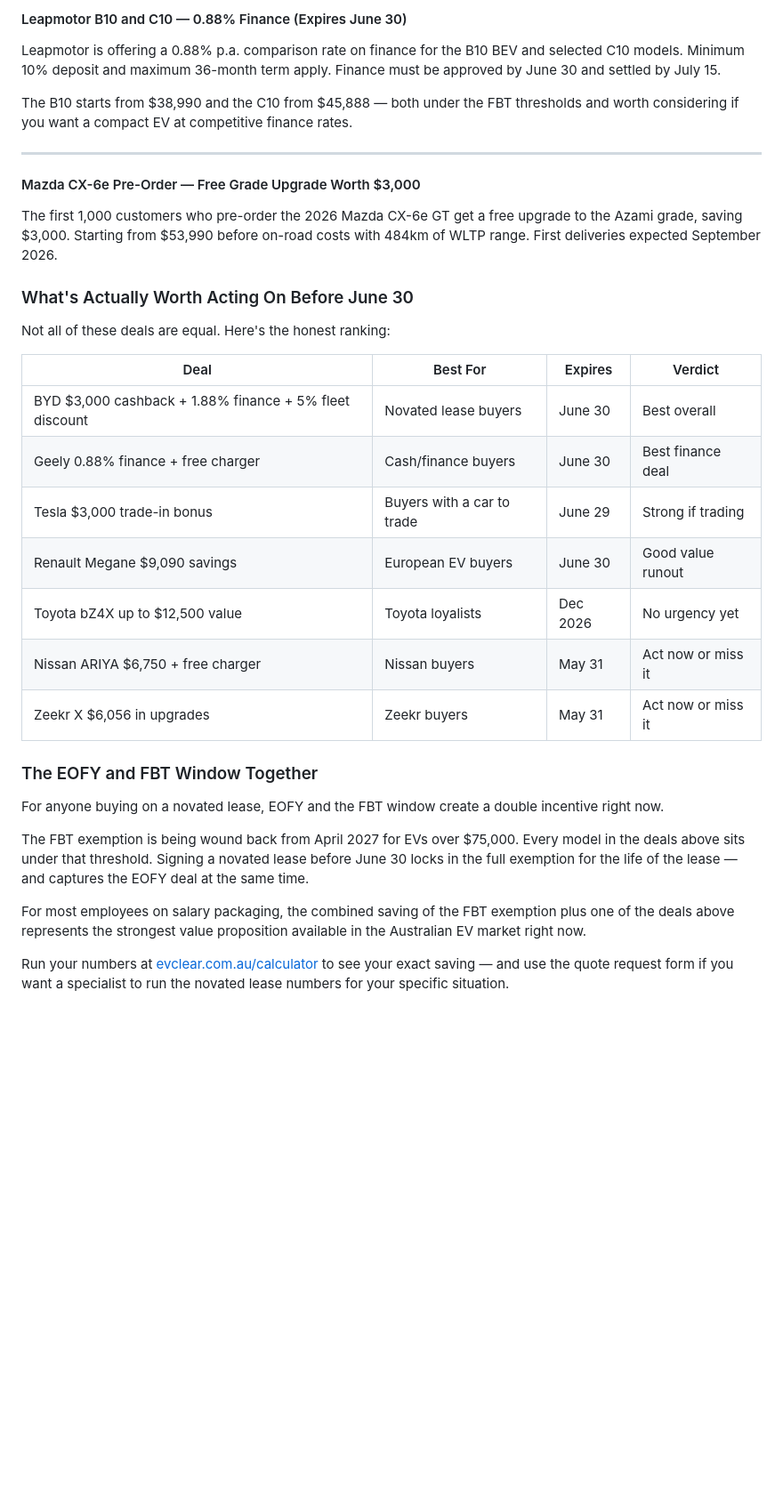
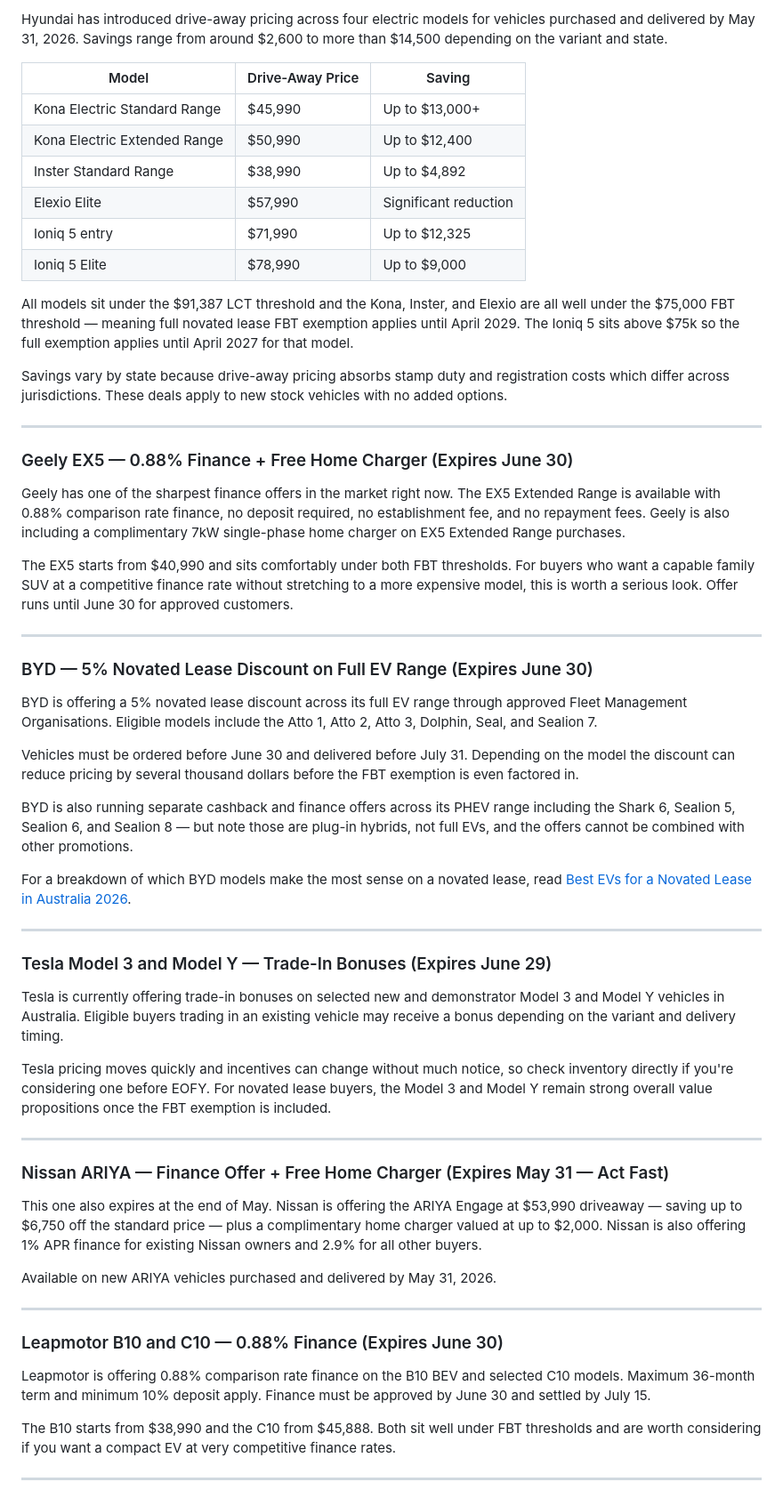
Before and after one commit to padih4-hub/evclear, a Markdown page: static/posts/2026-05-21-best-eofy-ev-deals-in-australia-2026-—-whats-actually-worth-buying-before-june-30.md, the part around one of its changes. Shown at 89% size. Drawn GitHub-style; blank space fills up the shorter version.

Commit message:
Update Blog Posts “2026-05-21-best-eofy-ev-deals-in-australia-2026-—-whats-actually-worth-buying-before-june-30”

```diff
--- a/static/posts/2026-05-21-best-eofy-ev-deals-in-australia-2026-—-whats-actually-worth-buying-before-june-30.md
+++ b/static/posts/2026-05-21-best-eofy-ev-deals-in-australia-2026-—-whats-actually-worth-buying-before-june-30.md
@@ -79,47 +23,72 @@ The new MY26 Zeekr X launch offer includes complimentary premium paint, interior
-#### Leapmotor B10 and C10 — 0.88% Finance (Expires June 30)
-
-Leapmotor is offering a 0.88% p.a. comparison rate on finance for the B10 BEV and selected C10 models. Minimum 10% deposit and maximum 36-month term apply. Finance must be approved by June 30 and settled by July 15.
-
-The B10 starts from $38,990 and the C10 from $45,888 — both under the FBT thresholds and worth considering if you want a compact EV at competitive finance rates.
-
-- - -
-
-#### Mazda CX-6e Pre-Order — Free Grade Upgrade Worth $3,000
-
-The first 1,000 customers who pre-order the 2026 Mazda CX-6e GT get a free upgrade to the Azami grade, saving $3,000. Starting from $53,990 before on-road costs with 484km of WLTP range. First deliveries expected September 2026.
-
-### What's Actually Worth Acting On Before June 30
-
-Not all of these deals are equal. Here's the honest ranking:
+Hyundai has introduced drive-away pricing across four electric models for vehicles purchased and delivered by May 31, 2026. Savings range from around $2,600 to more than $14,500 depending on the variant and state.
 
 <div style="overflow-x:auto; margin: 32px 0;">
 <table>
 <thead>
 <tr>
-<th>Deal</th>
-<th>Best For</th>
-<th>Expires</th>
-<th>Verdict</th>
+<th>Model</th>
+<th>Drive-Away Price</th>
+<th>Saving</th>
 </tr>
 </thead>
 <tbody>
-<tr><td>BYD $3,000 cashback + 1.88% finance + 5% fleet discount</td><td>Novated lease buyers</td><td>June 30</td><td>Best overall</td></tr>
-<tr><td>Geely 0.88% finance + free charger</td><td>Cash/finance buyers</td><td>June 30</td><td>Best finance deal</td></tr>
-<tr><td>Tesla $3,000 trade-in bonus</td><td>Buyers with a car to trade</td><td>June 29</td><td>Strong if trading</td></tr>
-<tr><td>Renault Megane $9,090 savings</td><td>European EV buyers</td><td>June 30</td><td>Good value runout</td></tr>
-<tr><td>Toyota bZ4X up to $12,500 value</td><td>Toyota loyalists</td><td>Dec 2026</td><td>No urgency yet</td></tr>
-<tr><td>Nissan ARIYA $6,750 + free charger</td><td>Nissan buyers</td><td>May 31</td><td>Act now or miss it</td></tr>
-<tr><td>Zeekr X $6,056 in upgrades</td><td>Zeekr buyers</td><td>May 31</td><td>Act now or miss it</td></tr>
+<tr><td>Kona Electric Standard Range</td><td>$45,990</td><td>Up to $13,000+</td></tr>
+<tr><td>Kona Electric Extended Range</td><td>$50,990</td><td>Up to $12,400</td></tr>
+<tr><td>Inster Standard Range</td><td>$38,990</td><td>Up to $4,892</td></tr>
+<tr><td>Elexio Elite</td><td>$57,990</td><td>Significant reduction</td></tr>
+<tr><td>Ioniq 5 entry</td><td>$71,990</td><td>Up to $12,325</td></tr>
+<tr><td>Ioniq 5 Elite</td><td>$78,990</td><td>Up to $9,000</td></tr>
 </tbody>
 </table>
 </div>
 
-### The EOFY and FBT Window Together
+All models sit under the $91,387 LCT threshold and the Kona, Inster, and Elexio are all well under the $75,000 FBT threshold — meaning full novated lease FBT exemption applies until April 2029. The Ioniq 5 sits above $75k so the full exemption applies until April 2027 for that model.
 
-For anyone buying on a novated lease, EOFY and the FBT window create a double incentive right now.
+Savings vary by state because drive-away pricing absorbs stamp duty and registration costs which differ across jurisdictions. These deals apply to new stock vehicles with no added options.
 
-The FBT exemption is being wound back from April 2027 for EVs over $75,000. Every model in the deals above sits under that threshold. Signing a novated lease before June 30 locks in the full exemption for the life of the lease — and captures the EOFY deal at the same time.
+- - -
 
-For most employees on salary packaging, the combined saving of the FBT exemption plus one of the deals above represents the strongest value proposition available in the Australian EV market right now.
+### Geely EX5 — 0.88% Finance + Free Home Charger (Expires June 30)
 
-Run your numbers at [evclear.com.au/calculator](https://evclear.com.au/calculator) to see your exact saving — and use the quote request form if you want a specialist to run the novated lease numbers for your specific situation.
+Geely has one of the sharpest finance offers in the market right now. The EX5 Extended Range is available with 0.88% comparison rate finance, no deposit required, no establishment fee, and no repayment fees. Geely is also including a complimentary 7kW single-phase home charger on EX5 Extended Range purchases.
+
+The EX5 starts from $40,990 and sits comfortably under both FBT thresholds. For buyers who want a capable family SUV at a competitive finance rate without stretching to a more expensive model, this is worth a serious look. Offer runs until June 30 for approved customers.
+
+- - -
+
+### BYD — 5% Novated Lease Discount on Full EV Range (Expires June 30)
+
+BYD is offering a 5% novated lease discount across its full EV range through approved Fleet Management Organisations. Eligible models include the Atto 1, Atto 2, Atto 3, Dolphin, Seal, and Sealion 7.
+
+Vehicles must be ordered before June 30 and delivered before July 31. Depending on the model the discount can reduce pricing by several thousand dollars before the FBT exemption is even factored in.
+
+BYD is also running separate cashback and finance offers across its PHEV range including the Shark 6, Sealion 5, Sealion 6, and Sealion 8 — but note those are plug-in hybrids, not full EVs, and the offers cannot be combined with other promotions.
+
+For a breakdown of which BYD models make the most sense on a novated lease, read [Best EVs for a Novated Lease in Australia 2026](https://evclear.com.au/posts/2026-05-10-best-evs-for-a-novated-lease-in-australia-2026-%E2%80%94-the-smart-buyers-list).
+
+- - -
+
+### Tesla Model 3 and Model Y — Trade-In Bonuses (Expires June 29)
+
+Tesla is currently offering trade-in bonuses on selected new and demonstrator Model 3 and Model Y vehicles in Australia. Eligible buyers trading in an existing vehicle may receive a bonus depending on the variant and delivery timing.
+
+Tesla pricing moves quickly and incentives can change without much notice, so check inventory directly if you're considering one before EOFY. For novated lease buyers, the Model 3 and Model Y remain strong overall value propositions once the FBT exemption is included.
+
+- - -
+
+### Nissan ARIYA — Finance Offer + Free Home Charger (Expires May 31 — Act Fast)
+
+This one also expires at the end of May. Nissan is offering the ARIYA Engage at $53,990 driveaway — saving up to $6,750 off the standard price — plus a complimentary home charger valued at up to $2,000. Nissan is also offering 1% APR finance for existing Nissan owners and 2.9% for all other buyers.
+
+Available on new ARIYA vehicles purchased and delivered by May 31, 2026.
+
+- - -
+
+### Leapmotor B10 and C10 — 0.88% Finance (Expires June 30)
+
+Leapmotor is offering 0.88% comparison rate finance on the B10 BEV and selected C10 models. Maximum 36-month term and minimum 10% deposit apply. Finance must be approved by June 30 and settled by July 15.
+
+The B10 starts from $38,990 and the C10 from $45,888. Both sit well under FBT thresholds and are worth considering if you want a compact EV at very competitive finance rates.
+
+- - -
+
```
Also changed, not shown: other parts of static/posts/2026-05-21-best-eofy-ev-deals-in-australia-2026-—-whats-actually-worth-buying-before-june-30.md (+43 -76 lines).
